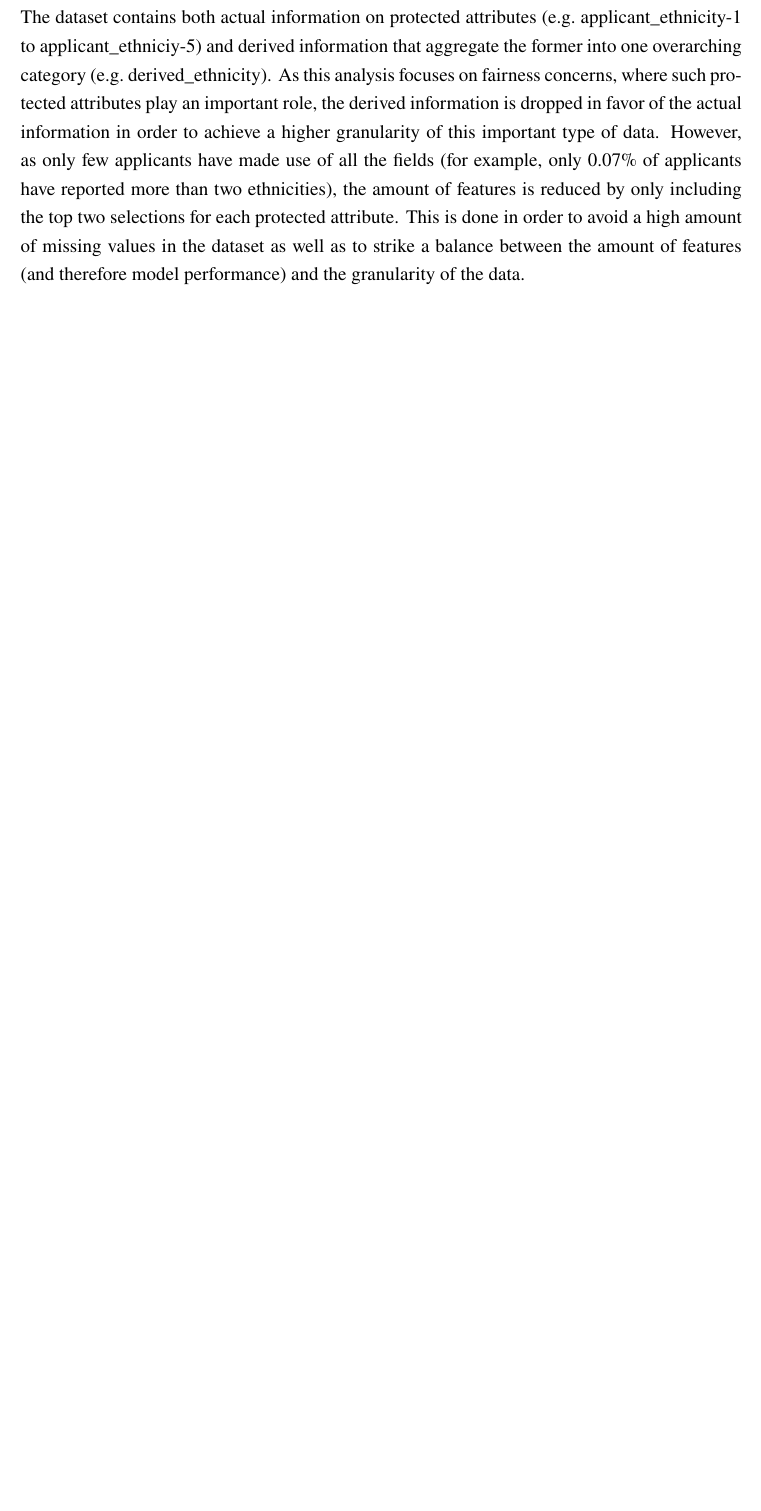
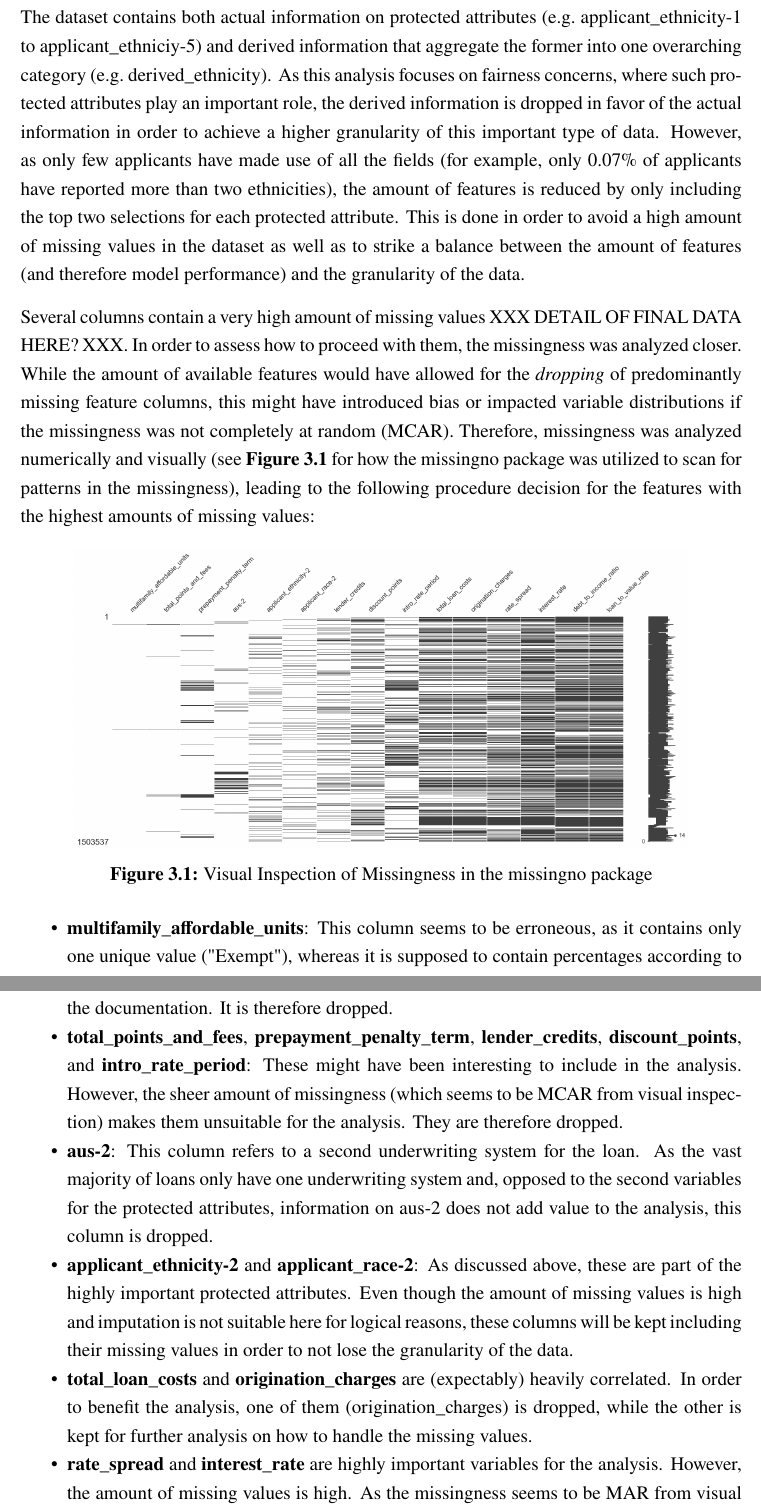
Before and after one commit to HaukeSchwarz/Thesis, a LaTeX thesis (thesis/thesis.tex, which reads thesis/chapters/main/03_Data.tex): part of page 17 of 23 before the commit and two parts of pages 17 and 18 of 24 after it, the two joined at a grey line, cut so that both start at the same text, the shorter picture padded with empty space. Compiled offline with pdfLaTeX.

Commit message:
began with description of NA feature dropping, including missingno image

```diff
--- a/thesis/chapters/main/03_Data.tex
+++ b/thesis/chapters/main/03_Data.tex
@@ -37,9 +42,27 @@ As this analysis focuses on fairness concerns, where such protected attributes p
 However, as only few applicants have made use of all the fields (for example, only 0.07\% of applicants have reported more than two ethnicities), the amount of features is reduced by only including the top two selections for each protected attribute.
 This is done in order to avoid a high amount of missing values in the dataset as well as to strike a balance between the amount of features (and therefore model performance) and the granularity of the data.
 
-% Dropping of columns with high amount of NA including reasoning (add one or two pictures from missingno)
-% Handling of other columns with a lot of NA
-% Exempt: Reasoning for imputation, procedure, graphs
+Several columns contain a very high amount of missing values XXX DETAIL OF FINAL DATA HERE? XXX. In order to assess how to proceed with them, the missingness was analyzed closer. While the amount of available features would have allowed for the \textit{dropping} of predominantly missing feature columns, this might have introduced bias or impacted variable distributions if the missingness was not completely at random (MCAR).
+Therefore, missingness was analyzed numerically and visually (see \textbf{Figure \ref{fig:CH03_OLD!_Missingno_Completeness}} for how the missingno package was utilized to scan for patterns in the missingness), leading to the following procedure decision for the features with the highest amounts of missing values:
+
+\begin{figure}[h]
+    \centering
+    \includegraphics[width=0.85\textwidth]{images/CH03_OLD!_Missingno_Completeness.png}
+    \caption{Visual Inspection of Missingness in the missingno package}
+    \label{fig:CH03_OLD!_Missingno_Completeness}
+\end{figure}
+
+\begin{itemize}
+    \item \textbf{multifamily\_affordable\_units}: This column seems to be erroneous, as it contains only one unique value ("Exempt"), whereas it is supposed to contain percentages according to the documentation. It is therefore dropped.
+    \item \textbf{total\_points\_and\_fees}, \textbf{prepayment\_penalty\_term}, \textbf{lender\_credits}, \textbf{discount\_points}, and \textbf{intro\_rate\_period}: These might have been interesting to include in the analysis. However, the sheer amount of missingness (which seems to be MCAR from visual inspection) makes them unsuitable for the analysis. They are therefore dropped.
+    \item \textbf{aus-2}: This column refers to a second underwriting system for the loan. As the vast majority of loans only have one underwriting system and, opposed to the second variables for the protected attributes, information on aus-2 does not add value to the analysis, this column is dropped.
+    \item \textbf{applicant\_ethnicity-2} and \textbf{applicant\_race-2}: As discussed above, these are part of the highly important protected attributes. Even though the amount of missing values is high and imputation is not suitable here for logical reasons, these columns will be kept including their missing values in order to not lose the granularity of the data.
+    \item \textbf{total\_loan\_costs} and \textbf{origination\_charges} are (expectably) heavily correlated. In order to benefit the analysis, one of them (origination\_charges) is dropped, while the other is kept for further analysis on how to handle the missing values.
+    \item \textbf{rate\_spread} and \textbf{interest\_rate} are highly important variables for the analysis. However, the amount of missing values is high. As the missingness seems to be MAR from visual inspection, imputation of the missing values will be tried.
+    \item \textbf{debt\_to\_income\_ratio} and \textbf{loan\_to\_value\_ratio} are highly correlated. In order to benefit the analysis, one of them (debt\_to\_income\_ratio) is dropped, while the other is kept for further analysis on how to handle the missing values.
+\end{itemize}
+
+% Exempt: Reasoning for imputation, procedure, graphs - not strictly logical but ok for modelling reasons and not many values
 % Remove initial outliers to check distribution for initial imputation - comment on distributions
 % Data Types: Except inferral and categorization - note: Some of the columns need further recasting (e.g. float to int / vice versa or numerical to categorical). At this stage however, the data is prepared for the next steps.
 % Missingness: Four different strategies based on type of missingness (go into detail imputation and maybe use graph or two)
```
Also changed, not shown: thesis/chapters/main/03_Data.tex (9 more changed lines), 7 other files.
